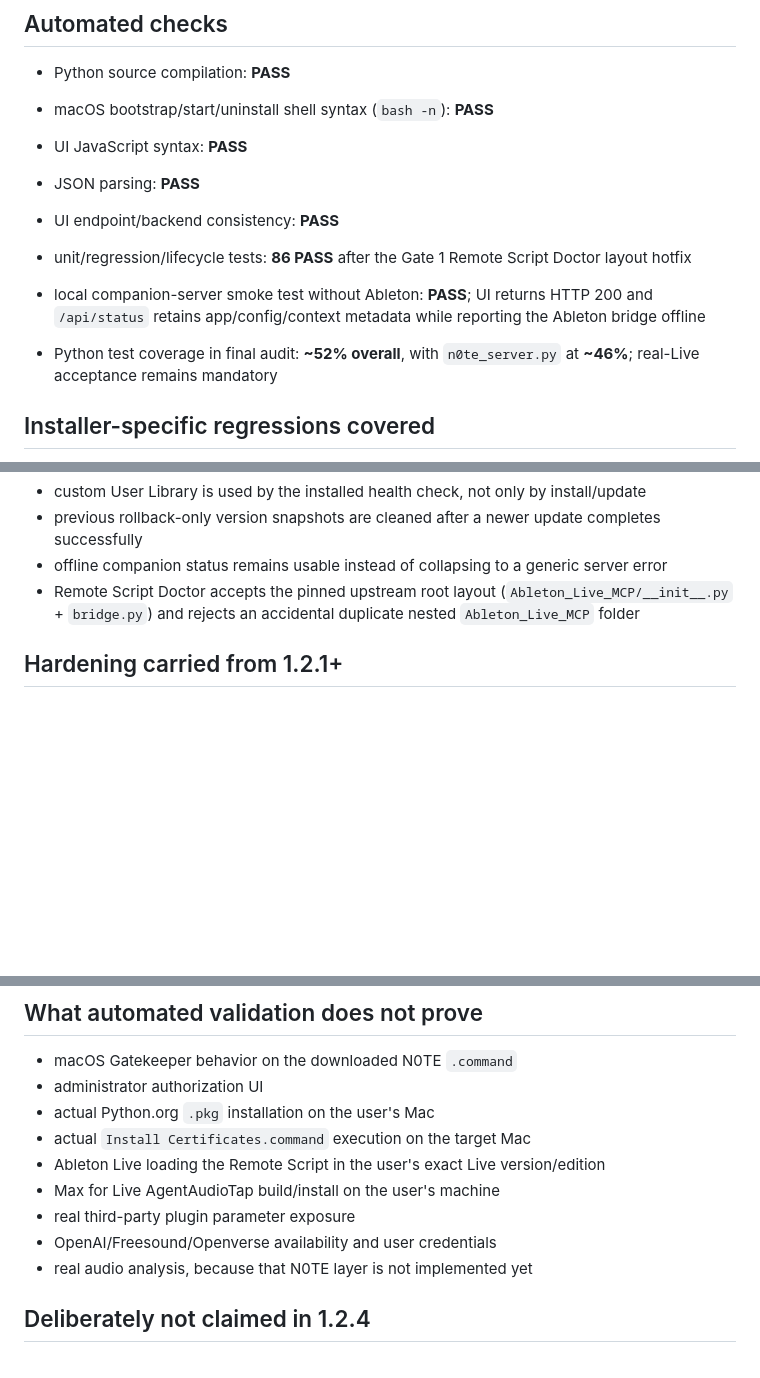
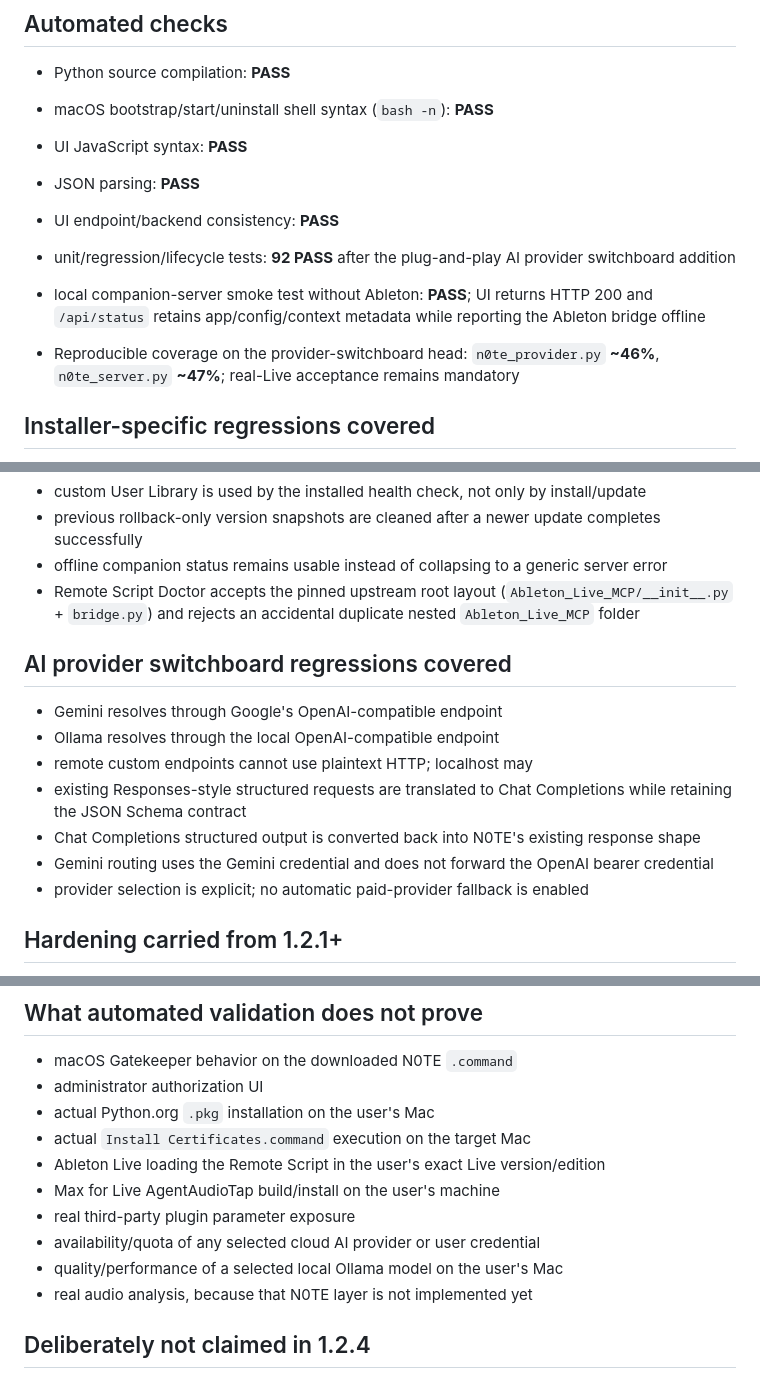
Before and after one commit to syrustkira/AbletonAI, a Markdown page: BUILD_VALIDATION.md, 3 parts joined by grey strips. Drawn GitHub-style; blank space fills up the shorter version.

Commit message:
Record provider switchboard validation truth

```diff
--- a/BUILD_VALIDATION.md
+++ b/BUILD_VALIDATION.md
@@ -7,10 +7,10 @@
 - UI JavaScript syntax: **PASS**
 - JSON parsing: **PASS**
 - UI endpoint/backend consistency: **PASS**
-- unit/regression/lifecycle tests: **86 PASS** after the Gate 1 Remote Script Doctor layout hotfix
+- unit/regression/lifecycle tests: **92 PASS** after the plug-and-play AI provider switchboard addition
 - local companion-server smoke test without Ableton: **PASS**; UI returns HTTP 200 and `/api/status` retains app/config/context metadata while reporting the Ableton bridge offline
 
-- Python test coverage in final audit: **~52% overall**, with `n0te_server.py` at **~46%**; real-Live acceptance remains mandatory
+- Reproducible coverage on the provider-switchboard head: `n0te_provider.py` **~46%**, `n0te_server.py` **~47%**; real-Live acceptance remains mandatory
 
 ## Installer-specific regressions covered
 
@@ -34,6 +34,16 @@
 - offline companion status remains usable instead of collapsing to a generic server error
 - Remote Script Doctor accepts the pinned upstream root layout (`Ableton_Live_MCP/__init__.py` + `bridge.py`) and rejects an accidental duplicate nested `Ableton_Live_MCP` folder
 
+## AI provider switchboard regressions covered
+
+- Gemini resolves through Google's OpenAI-compatible endpoint
+- Ollama resolves through the local OpenAI-compatible endpoint
+- remote custom endpoints cannot use plaintext HTTP; localhost may
+- existing Responses-style structured requests are translated to Chat Completions while retaining the JSON Schema contract
+- Chat Completions structured output is converted back into N0TE's existing response shape
+- Gemini routing uses the Gemini credential and does not forward the OpenAI bearer credential
+- provider selection is explicit; no automatic paid-provider fallback is enabled
+
 ## Hardening carried from 1.2.1+
 
 - stable unsaved Set identity and save migration
@@ -54,7 +64,8 @@
 - Ableton Live loading the Remote Script in the user's exact Live version/edition
 - Max for Live AgentAudioTap build/install on the user's machine
 - real third-party plugin parameter exposure
-- OpenAI/Freesound/Openverse availability and user credentials
+- availability/quota of any selected cloud AI provider or user credential
+- quality/performance of a selected local Ollama model on the user's Mac
 - real audio analysis, because that N0TE layer is not implemented yet
 
 ## Deliberately not claimed in 1.2.4
```
Also changed, not shown: other parts of BUILD_VALIDATION.md (+2 -0 lines).
